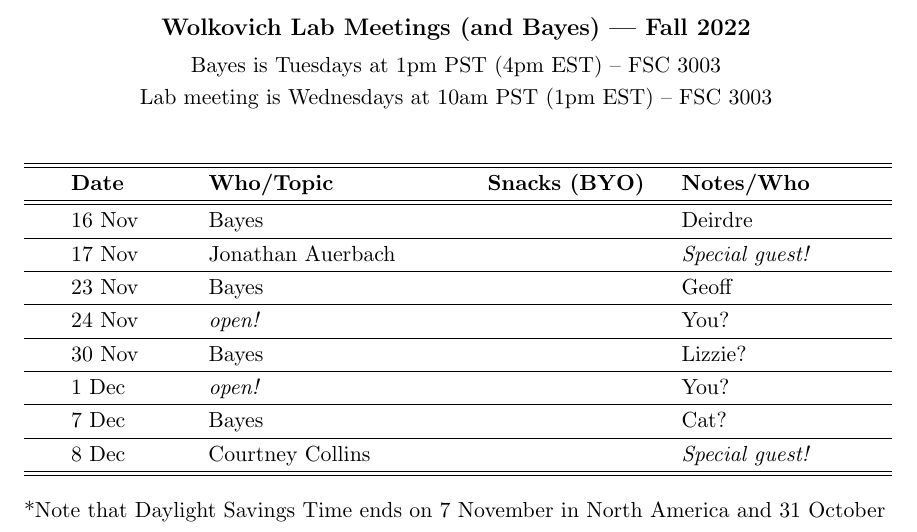
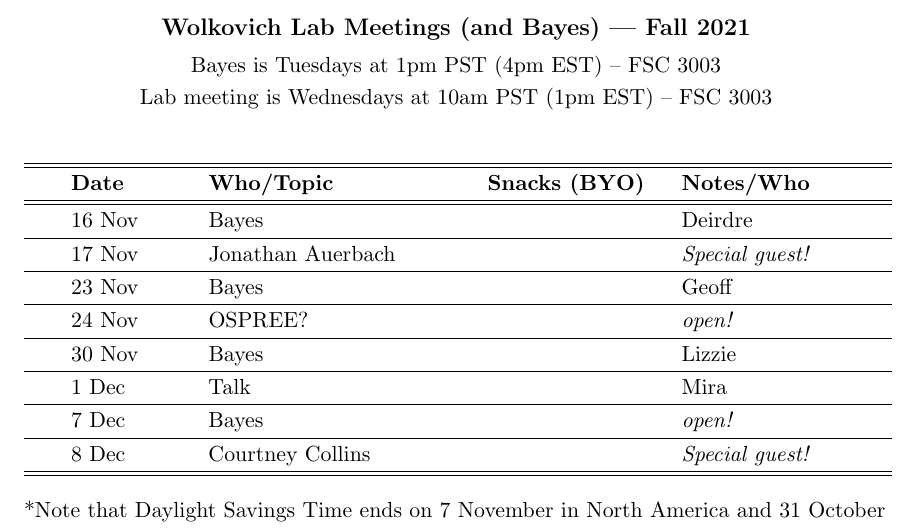
Before and after one commit to temporalecologylab/labgit, a LaTeX document (labmeetings/labmeeting_2022Fall.tex): part of the page, cut so that both start at the same text. Compiled offline with pdfLaTeX.

Commit message:
Updating lab meeting schedule

```diff
--- a/labmeetings/labmeeting_2022Fall.tex
+++ b/labmeetings/labmeeting_2022Fall.tex
@@ -25,7 +25,7 @@
 \pagenumbering{gobble}
 
 \begin{center}
-{\large \textbf{Wolkovich Lab Meetings (and Bayes) --- Fall 2022}} \\ [2pt]
+{\large \textbf{Wolkovich Lab Meetings (and Bayes) --- Fall 2021}} \\ [2pt]
 % (Scrum is Thursdays at 9:30 PDT / 12:30 EDT)\\
 Bayes is Tuesdays at 1pm PST (4pm EST) -- FSC 3003\\
 Lab meeting is Wednesdays at 10am PST (1pm EST) -- FSC 3003\\
@@ -41,11 +41,11 @@ Lab meeting is Wednesdays at 10am PST (1pm EST) -- FSC 3003\\
  & 16 Nov & Bayes &       & Deirdre\\\hline
  & 17  Nov & Jonathan Auerbach & & \emph{Special guest!}   \\\hline
  & 23 Nov & Bayes &       & Geoff\\\hline
- & 24 Nov & \emph{open!}  &       &  You? \\\hline
- & 30 Nov &  Bayes  &     & Lizzie? \\\hline
- & 1 Dec &  \emph{open!} &       &   You? \\\hline
- & 7 Dec & Bayes &    &  Cat? \\\hline
- & 8 Dec &  Courtney Collins &    & \emph{Special guest!}  \\\hline
+ & 24 Nov & OSPREE? &       &  \emph{open!}  \\\hline
+ & 30 Nov &  Bayes  &     & Lizzie \\\hline % Cat away
+ & 1 Dec &  Talk &       &   Mira \\\hline
+ & 7 Dec & Bayes &    & \emph{open!} \\\hline
+ & 8 Dec &  Courtney Collins &    & \emph{Special guest!}  \\\hline % Cat away
 \hline
 \end{tabular}
 \end{center}
```
Also changed, not shown: labmeetings/labmeeting_2021Fall.pdf (added), labmeetings/labmeeting_2022Fall.pdf (deleted).
